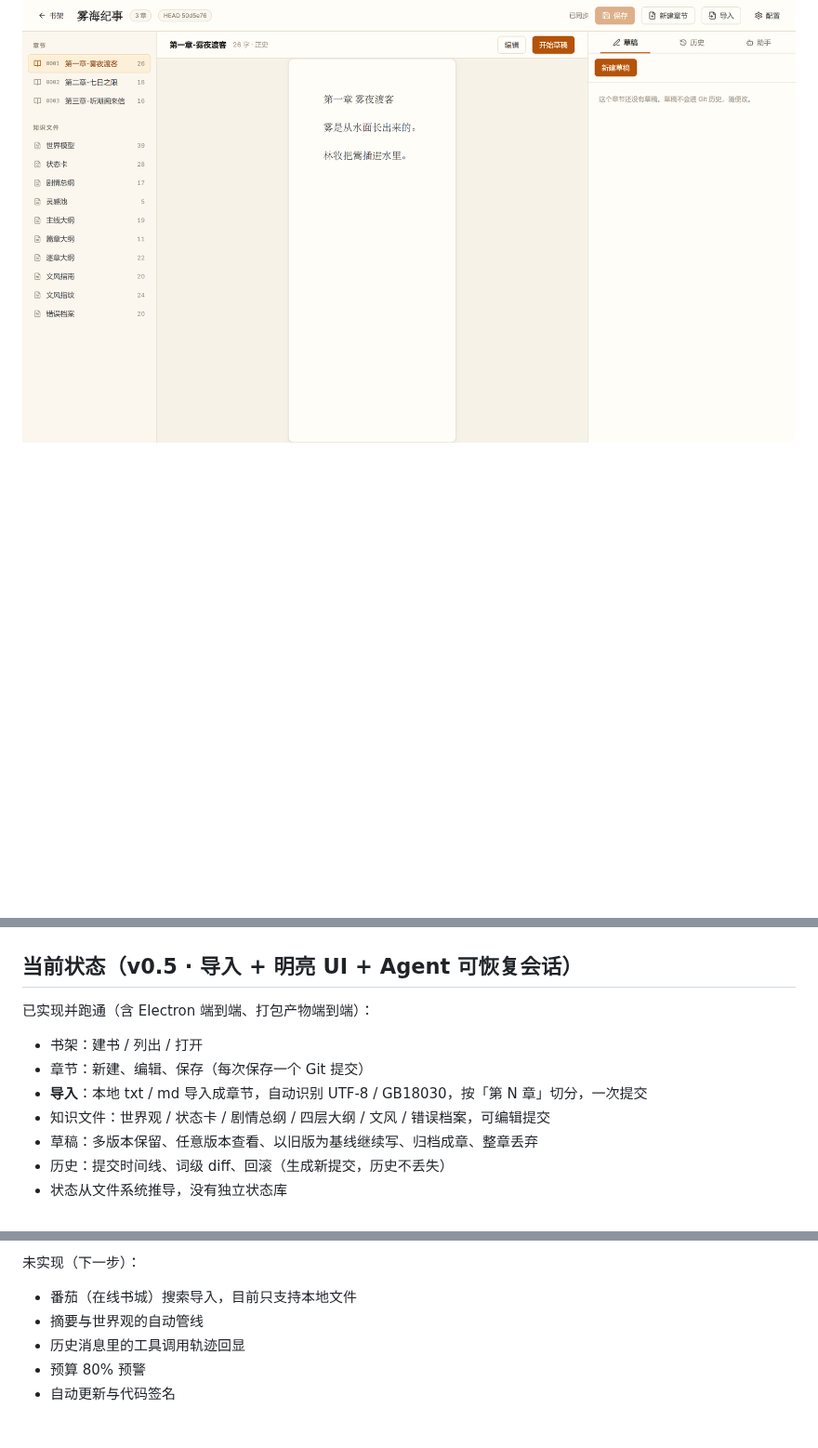
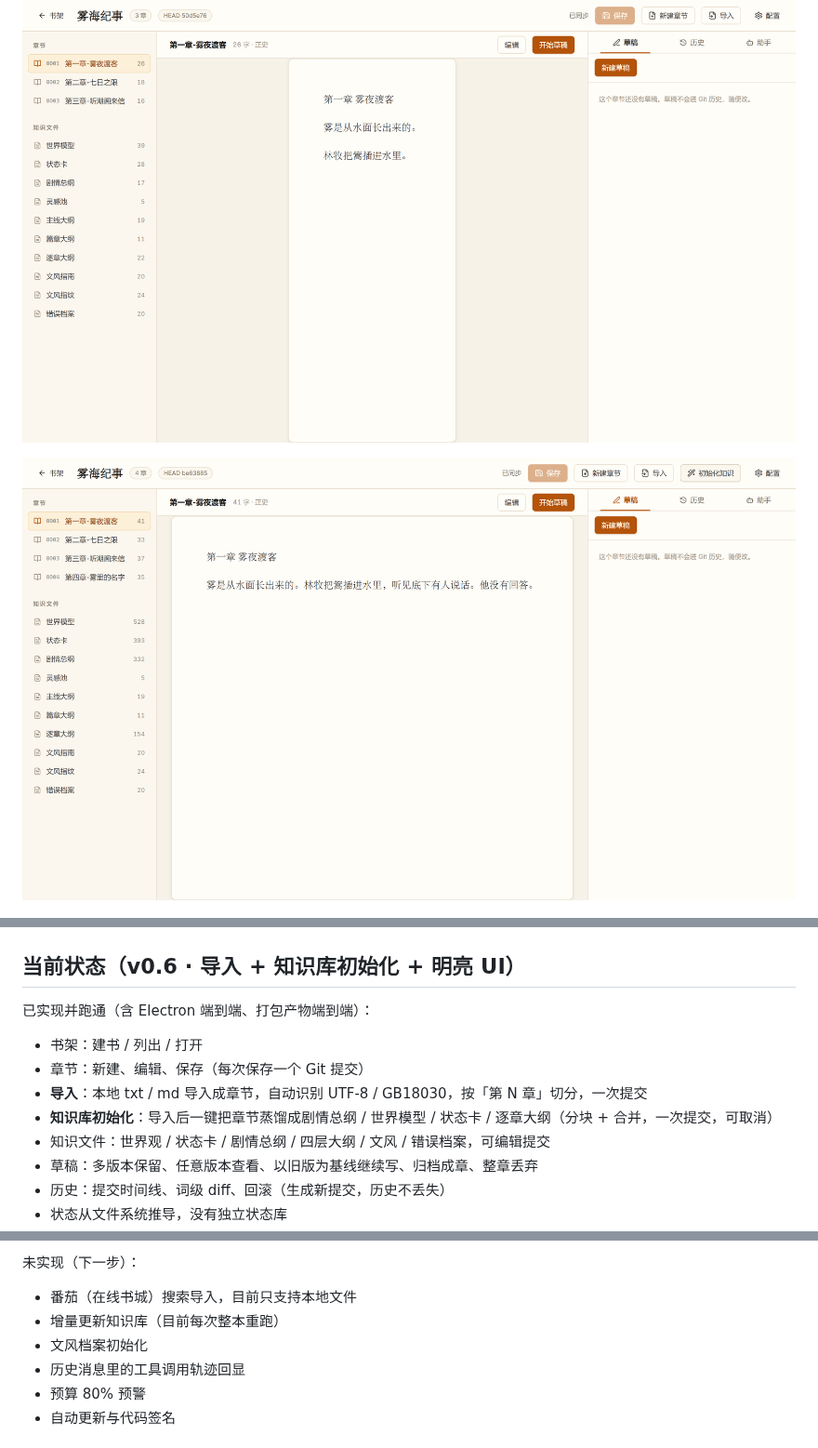
Before and after one commit to JeffGuo7/novel_studio, a Markdown page: README.md, 3 parts joined by grey strips. Shown at 93% size. GitHub-like rendering; pictures changed too: docs/assets/knowledge-done.png (added); blank space fills up the shorter version.

```diff
--- a/README.md
+++ b/README.md
@@ -14,19 +14,22 @@ Markdown 是唯一真相，Git 管正史，草稿走独立轻量版本库，Agen
 
 ![导入 txt](docs/assets/import.png)
 
+![知识库初始化](docs/assets/knowledge-done.png)
+
 ![Agent 续写](docs/assets/agent-draft.png)
 
 ![模型配置](docs/assets/settings.png)
 
 ![会话恢复与预算熔断](docs/assets/session-budget.png)
 
-## 当前状态（v0.5 · 导入 + 明亮 UI + Agent 可恢复会话）
+## 当前状态（v0.6 · 导入 + 知识库初始化 + 明亮 UI）
 
 已实现并跑通（含 Electron 端到端、打包产物端到端）：
 
 - 书架：建书 / 列出 / 打开
 - 章节：新建、编辑、保存（每次保存一个 Git 提交）
 - **导入**：本地 txt / md 导入成章节，自动识别 UTF-8 / GB18030，按「第 N 章」切分，一次提交
+- **知识库初始化**：导入后一键把章节蒸馏成剧情总纲 / 世界模型 / 状态卡 / 逐章大纲（分块 + 合并，一次提交，可取消）
 - 知识文件：世界观 / 状态卡 / 剧情总纲 / 四层大纲 / 文风 / 错误档案，可编辑提交
 - 草稿：多版本保留、任意版本查看、以旧版为基线继续写、归档成章、整章丢弃
 - 历史：提交时间线、词级 diff、回滚（生成新提交，历史不丢失）
@@ -43,7 +46,8 @@ Markdown 是唯一真相，Git 管正史，草稿走独立轻量版本库，Agen
 未实现（下一步）：
 
 - 番茄（在线书城）搜索导入，目前只支持本地文件
-- 摘要与世界观的自动管线
+- 增量更新知识库（目前每次整本重跑）
+- 文风档案初始化
 - 历史消息里的工具调用轨迹回显
 - 预算 80% 预警
 - 自动更新与代码签名
```
Also changed, not shown: other parts of README.md (+1 -0 lines), docs/knowledge-pipeline.md (added, +53 -0 lines), docs/assets/knowledge-progress.png (added), 15 other files.
